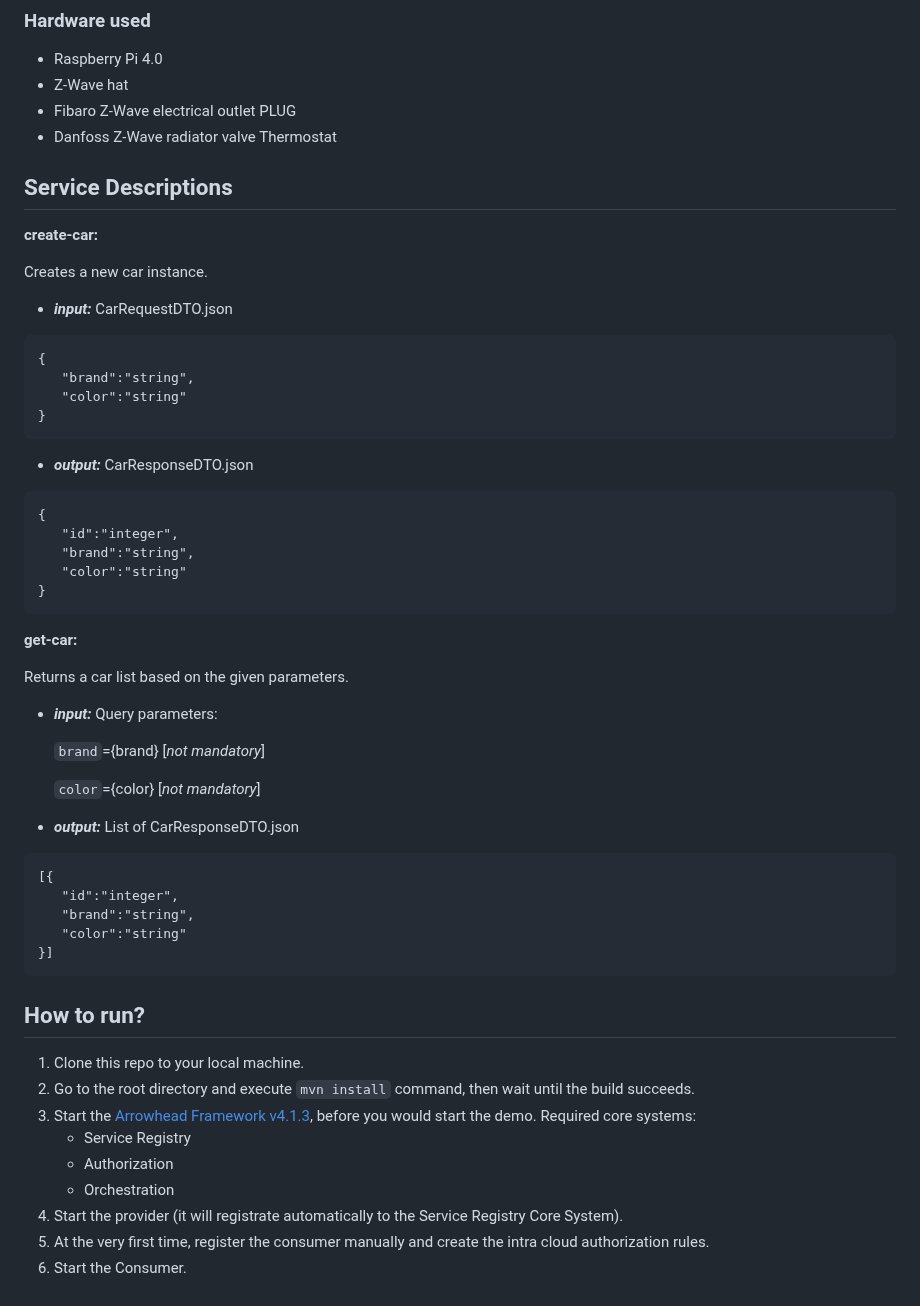
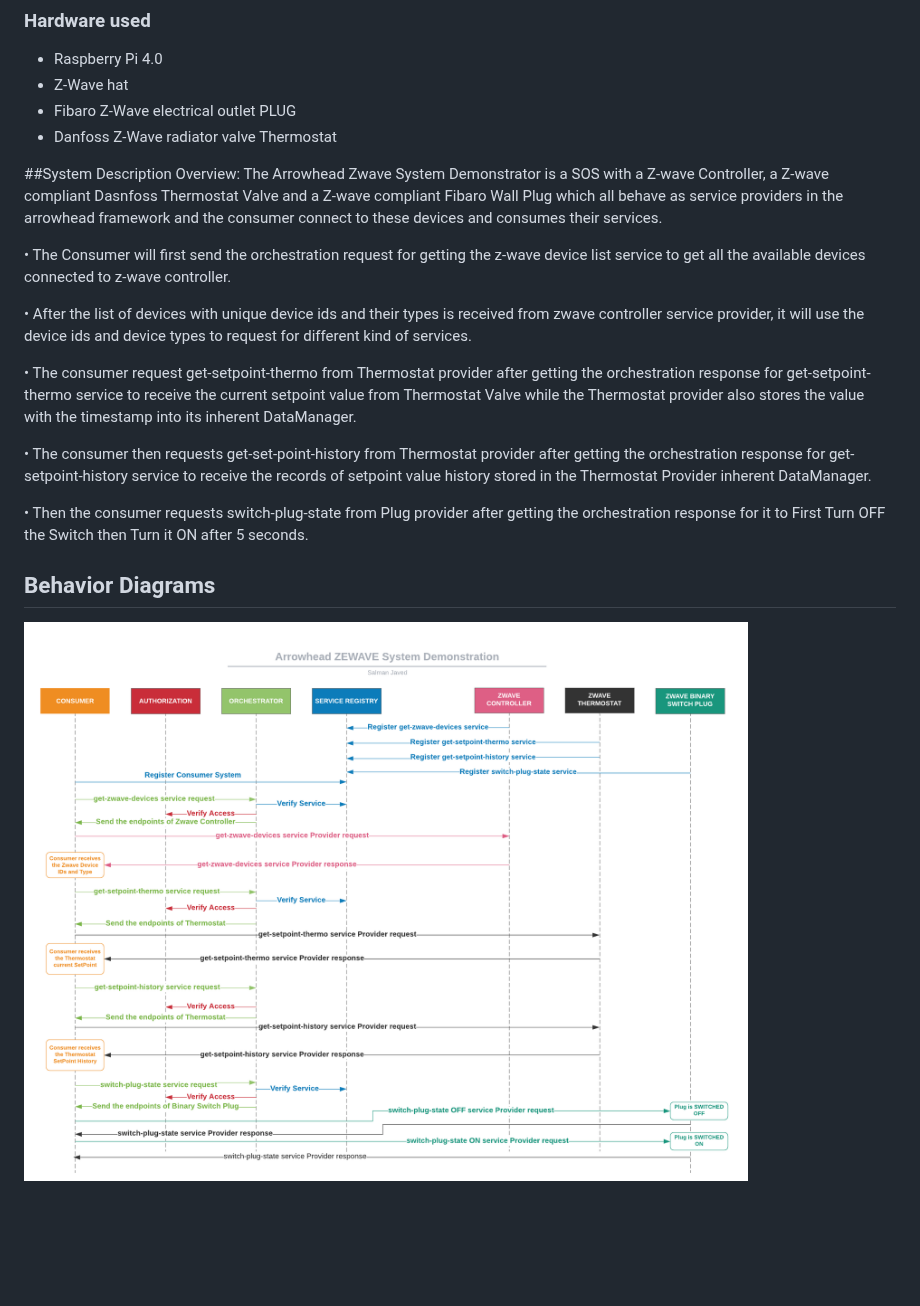
Before and after one commit to javedsalman/Arrowhead_Zwave_System_Demo, a Markdown page: README.md, the part around the change. Rendered like a GitHub page; pictures changed too: doc/ArrowheadZwaveSystemDemonstrator.png (added); blank space fills up the shorter version.

Commit message:
Zwave-Arrowhead Course Project Final commit

````diff
--- a/README.md
+++ b/README.md
@@ -9,53 +9,19 @@ The Arrowhead Zwave System Demonstrator is a SOS with Zwave Devices; One Thermos
 - Fibaro Z-Wave electrical outlet  PLUG
 -  Danfoss Z-Wave radiator valve Thermostat
 
+##System Description Overview:
+The Arrowhead Zwave System Demonstrator is a SOS with a Z-wave Controller, a Z-wave compliant Dasnfoss Thermostat Valve and a Z-wave compliant Fibaro Wall Plug which all behave as service providers in the arrowhead framework and the consumer connect to these devices and consumes their services.
 
-## Service Descriptions
-**create-car:**
+•	The Consumer will first send the orchestration request for getting the z-wave device list service to get all the available devices connected to z-wave controller.
 
-Creates a new car instance.
-* ***input:*** CarRequestDTO.json
-```
-{
-   "brand":"string",
-   "color":"string"
-}
-```
-* ***output:*** CarResponseDTO.json
-```
-{
-   "id":"integer",
-   "brand":"string",
-   "color":"string"
-}
-```
+•	After the list of devices with unique device ids and their types is received from zwave controller service provider, it will use the device ids and device types to request for different kind of services.
 
-**get-car:**
+•	The consumer request get-setpoint-thermo from Thermostat provider after getting the orchestration response for get-setpoint-thermo service to receive the current setpoint value from Thermostat Valve while the Thermostat provider also stores the value with the timestamp into its inherent DataManager.
 
-Returns a car list based on the given parameters.
-* ***input:*** Query parameters:
+•	The consumer then requests get-set-point-history from Thermostat provider after getting the orchestration response for get-setpoint-history service to receive the records of setpoint value history stored in the Thermostat Provider inherent DataManager.
 
-  `brand`={brand} [*not mandatory*]
+•	Then the consumer requests switch-plug-state from Plug provider after getting the orchestration response for it to First Turn OFF the Switch then Turn it ON after 5 seconds.
 
-  `color`={color} [*not mandatory*]
+##	Behavior Diagrams
 
-* ***output:*** List of CarResponseDTO.json
-```
-[{
-   "id":"integer",
-   "brand":"string",
-   "color":"string"
-}]
-```
-
-## How to run?
-1. Clone this repo to your local machine.
-2. Go to the root directory and execute `mvn install` command, then wait until the build succeeds.
-3. Start the [Arrowhead Framework v4.1.3](https://github.com/arrowhead-f/core-java-spring), before you would start the demo.
-   Required core systems:
-   * Service Registry
-   * Authorization
-   * Orchestration
-4. Start the provider (it will registrate automatically to the Service Registry Core System).
-5. At the very first time, register the consumer manually and create the intra cloud authorization rules.
-6. Start the Consumer.
+![picture](doc/ArrowheadZwaveSystemDemonstrator.png)
````
Also changed, not shown: doc/overview.png (deleted), 8 other files.
